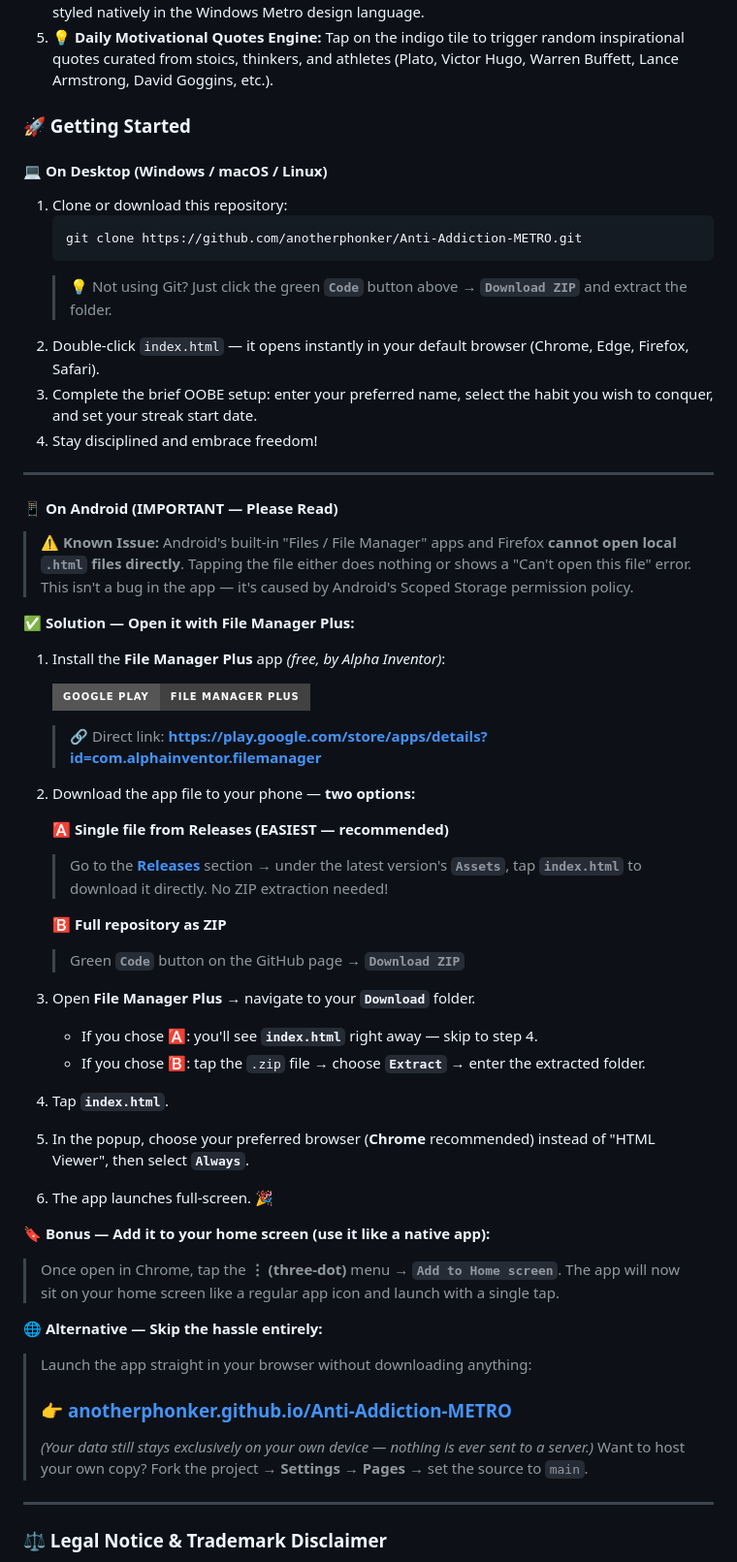
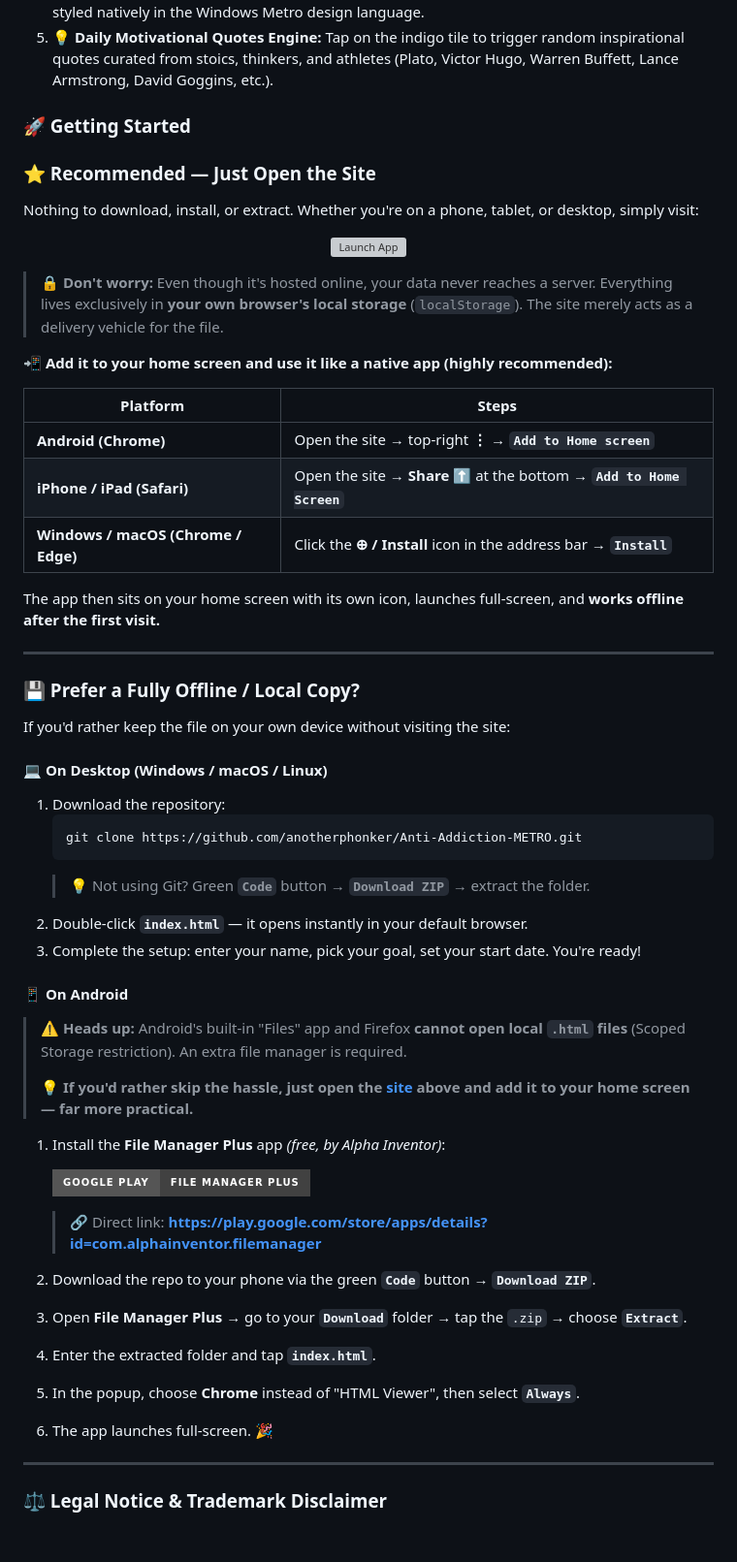
Before and after one commit to anotherphonker/Anti-Addiction-METRO, a Markdown page: README.md, the part around one of its changes. Shown at 97% size. Drawn GitHub-style; badges without logos; blank space fills up the shorter version; grey boxes are pictures that could not be loaded.

````diff
--- a/README.md
+++ b/README.md
@@ -141,54 +149,57 @@ Instead of rigid force, it nudges the user to divert their focus and time toward
 
 ### 🚀 Getting Started
 
+### ⭐ Recommended — Just Open the Site
+
+Nothing to download, install, or extract. Whether you're on a phone, tablet, or desktop, simply visit:
+
+<p align="center">
+  <a href="https://anotherphonker.github.io/Anti-Addiction-METRO/"><img src="https://img.shields.io/badge/▶_LAUNCH_APP-anotherphonker.github.io/Anti--Addiction--METRO-00ADEF?style=for-the-badge&logoColor=white" alt="Launch App"></a>
+</p>
+
+> 🔒 **Don't worry:** Even though it's hosted online, your data never reaches a server. Everything lives exclusively in **your own browser's local storage** (`localStorage`). The site merely acts as a delivery vehicle for the file.
+
+**📲 Add it to your home screen and use it like a native app (highly recommended):**
+
+| Platform | Steps |
+|---|---|
+| **Android (Chrome)** | Open the site → top-right **⋮** → **`Add to Home screen`** |
+| **iPhone / iPad (Safari)** | Open the site → **Share** ⬆️ at the bottom → **`Add to Home Screen`** |
+| **Windows / macOS (Chrome / Edge)** | Click the **⊕ / Install** icon in the address bar → **`Install`** |
+
+The app then sits on your home screen with its own icon, launches full-screen, and **works offline after the first visit.**
+
+---
+
+### 💾 Prefer a Fully Offline / Local Copy?
+
+If you'd rather keep the file on your own device without visiting the site:
+
 #### 💻 On Desktop (Windows / macOS / Linux)
-1. Clone or download this repository:
+1. Download the repository:
    ```bash
    git clone https://github.com/anotherphonker/Anti-Addiction-METRO.git
    ```
-   > 💡 Not using Git? Just click the green **`Code`** button above → **`Download ZIP`** and extract the folder.
-2. Double-click `index.html` — it opens instantly in your default browser (Chrome, Edge, Firefox, Safari).
-3. Complete the brief OOBE setup: enter your preferred name, select the habit you wish to conquer, and set your streak start date.
-4. Stay disciplined and embrace freedom!
+   > 💡 Not using Git? Green **`Code`** button → **`Download ZIP`** → extract the folder.
+2. Double-click **`index.html`** — it opens instantly in your default browser.
+3. Complete the setup: enter your name, pick your goal, set your start date. You're ready!
 
----
+#### 📱 On Android
 
-#### 📱 On Android (IMPORTANT — Please Read)
-
-> ⚠️ **Known Issue:** Android's built-in "Files / File Manager" apps and Firefox **cannot open local `.html` files directly**. Tapping the file either does nothing or shows a "Can't open this file" error. This isn't a bug in the app — it's caused by Android's Scoped Storage permission policy.
-
-**✅ Solution — Open it with File Manager Plus:**
+> ⚠️ **Heads up:** Android's built-in "Files" app and Firefox **cannot open local `.html` files** (Scoped Storage restriction). An extra file manager is required.
+>
+> 💡 **If you'd rather skip the hassle, just open the [site](https://anotherphonker.github.io/Anti-Addiction-METRO/) above and add it to your home screen — far more practical.**
 
 1. Install the **File Manager Plus** app *(free, by Alpha Inventor)*:
 
    <a href="https://play.google.com/store/apps/details?id=com.alphainventor.filemanager"><img src="https://img.shields.io/badge/Google_Play-File_Manager_Plus-414141?style=for-the-badge&logo=googleplay&logoColor=white" alt="Google Play"></a>
 
    > 🔗 Direct link: **https://play.google.com/store/apps/details?id=com.alphainventor.filemanager**
-2. Download the app file to your phone — **two options:**
-
-   **🅰️ Single file from Releases (EASIEST — recommended)**
-   > Go to the **[Releases](https://github.com/anotherphonker/Anti-Addiction-METRO/releases)** section → under the latest version's **`Assets`**, tap **`index.html`** to download it directly. No ZIP extraction needed!
-
-   **🅱️ Full repository as ZIP**
-   > Green **`Code`** button on the GitHub page → **`Download ZIP`**
-
-3. Open **File Manager Plus** → navigate to your **`Download`** folder.
-   - If you chose 🅰️: you'll see **`index.html`** right away — skip to step 4.
-   - If you chose 🅱️: tap the `.zip` file → choose **`Extract`** → enter the extracted folder.
-4. Tap **`index.html`**.
-5. In the popup, choose your preferred browser (**Chrome** recommended) instead of "HTML Viewer", then select **`Always`**.
+2. Download the repo to your phone via the green **`Code`** button → **`Download ZIP`**.
+3. Open **File Manager Plus** → go to your **`Download`** folder → tap the `.zip` → choose **`Extract`**.
+4. Enter the extracted folder and tap **`index.html`**.
+5. In the popup, choose **Chrome** instead of "HTML Viewer", then select **`Always`**.
 6. The app launches full-screen. 🎉
-
-**🔖 Bonus — Add it to your home screen (use it like a native app):**
-> Once open in Chrome, tap the **⋮ (three-dot)** menu → **`Add to Home screen`**. The app will now sit on your home screen like a regular app icon and launch with a single tap.
-
-**🌐 Alternative — Skip the hassle entirely:**
-> Launch the app straight in your browser without downloading anything:
->
-> ### 👉 **[anotherphonker.github.io/Anti-Addiction-METRO](https://anotherphonker.github.io/Anti-Addiction-METRO/)**
->
-> *(Your data still stays exclusively on your own device — nothing is ever sent to a server.)*
-> Want to host your own copy? Fork the project → **Settings → Pages** → set the source to `main`.
 
 ---
 
````
Also changed, not shown: other parts of README.md (+47 -39 lines).
